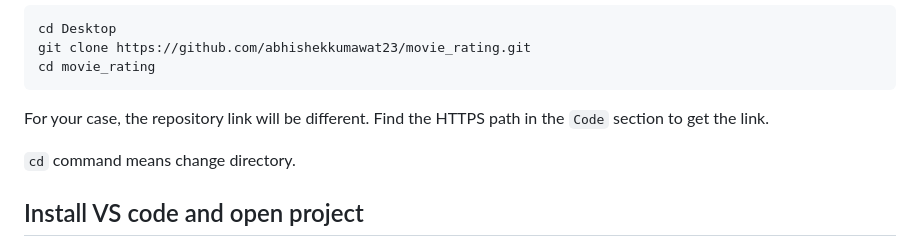
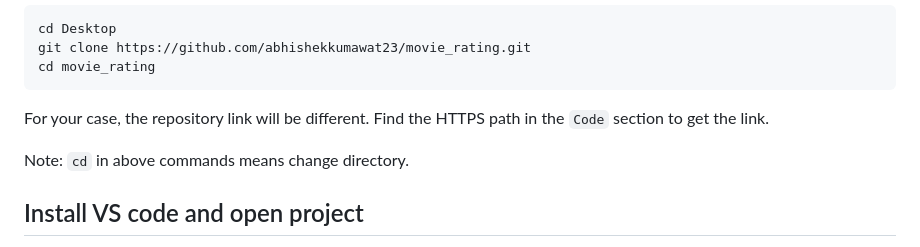
Before and after one commit to abhishekkumawat23/movie_rating, a Markdown page: README.md, the part around the change. Rendered like a GitHub page.

Commit message:
Corrections in instructions

````diff
--- a/README.md
+++ b/README.md
@@ -17,7 +17,7 @@ cd movie_rating
 ```
 For your case, the repository link will be different. Find the HTTPS path in the `Code` section to get the link.
 
-`cd` command means change directory.
+Note: `cd` in above commands means change directory.
 
 ## Install VS code and open project
 1. Install VS code.
````
